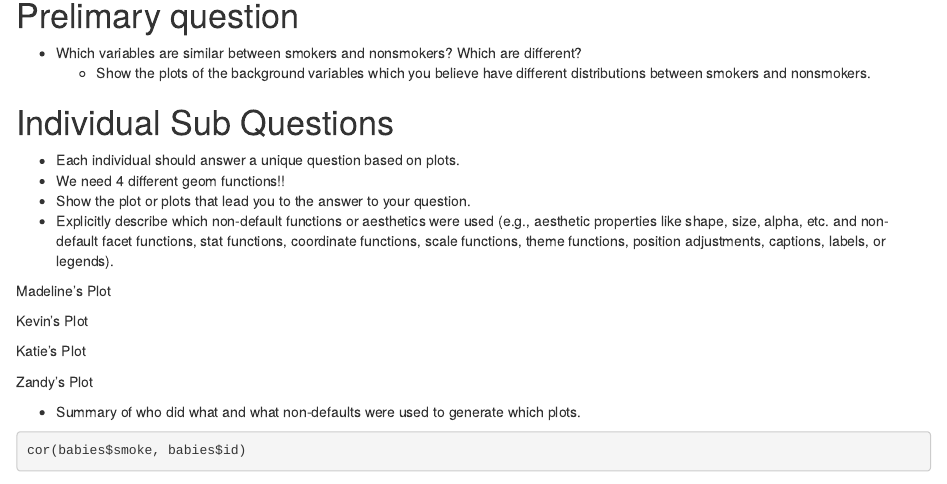
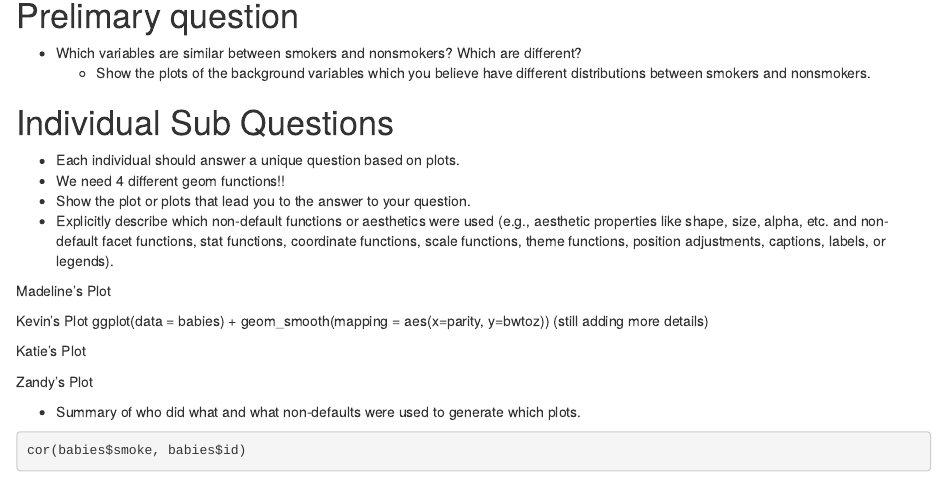
Before and after one commit to madelinegarrett/Lab-4-StatisticalSloths-, an R Markdown document (Lab4_StatsSloths .Rmd): the page in a window 1100 px wide, from 1230 px down. Rendered offline with R 4.5, knitr and Pandoc, with nearby package versions; some code elsewhere in the file could not run offline.

Commit message:
Update Lab4_StatsSloths .Rmd

```diff
--- a/Lab4_StatsSloths .Rmd
+++ b/Lab4_StatsSloths .Rmd
@@ -62,6 +62,9 @@ ggplot(data = babies) +
 Madeline's Plot
 
 Kevin's Plot
+ggplot(data = babies) +
+  geom_smooth(mapping = aes(x=parity, y=bwtoz))
+ (still adding more details)
 
 Katie's Plot
 
```
